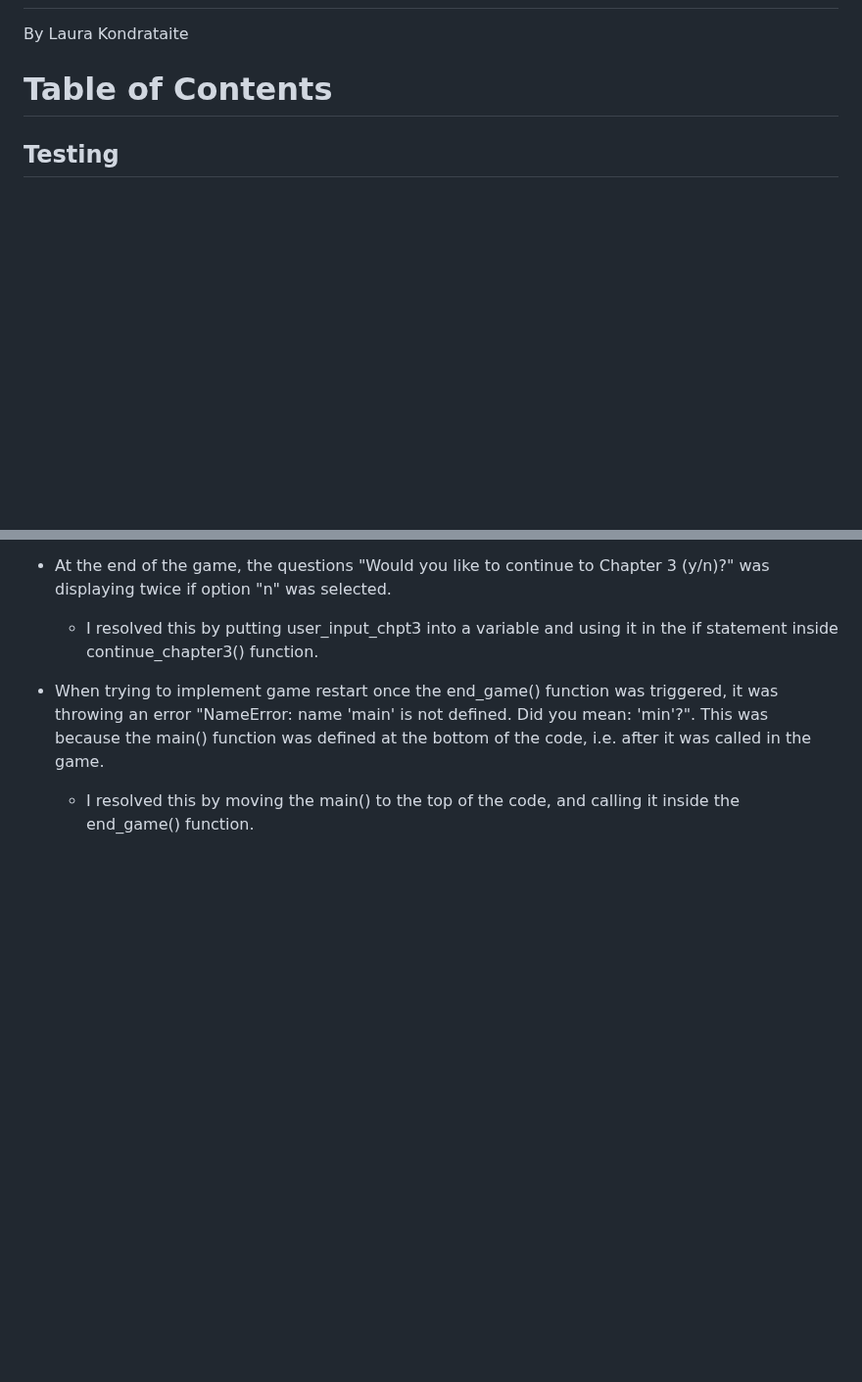
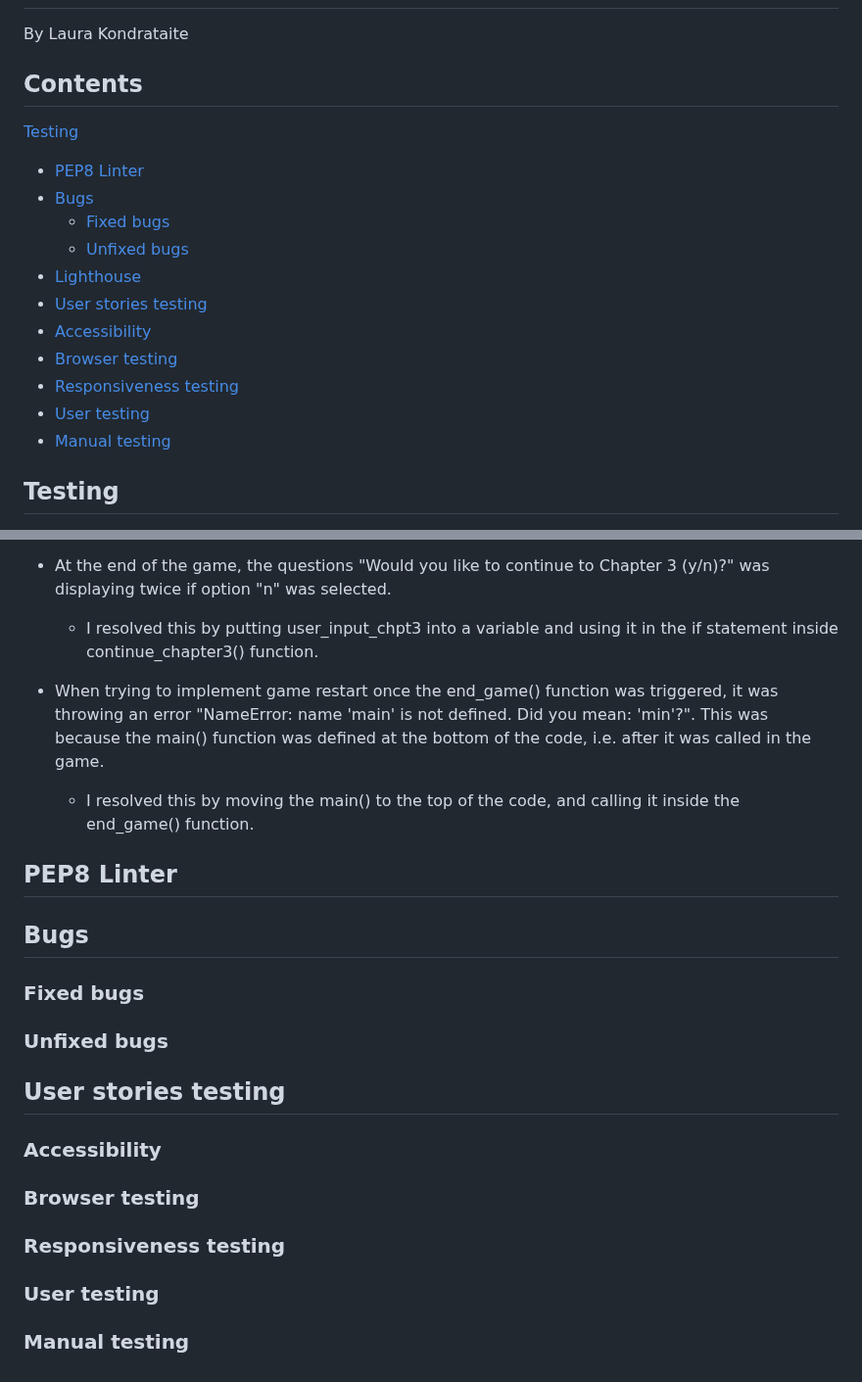
Before and after one commit to laurakond/Once-Upon-a-Time, a Markdown page: TESTING.md, 2 parts joined by grey strips. Shown at 98% size. Drawn GitHub-style; blank space fills up the shorter version.

Commit message:
testing(edit content list)

```diff
--- a/TESTING.md
+++ b/TESTING.md
@@ -1,7 +1,21 @@
 # Testing for Once Upon a Time
 By Laura Kondrataite
 
-# Table of Contents
+## Contents
+
+[Testing](#testing)
+
+- [PEP8 Linter](#pep8-linter)
+- [Bugs](#bugs)
+	- [Fixed bugs](#fixed-bugs)
+	- [Unfixed bugs](#unfixed-bugs)
+- [Lighthouse](#lighthouse)
+- [User stories testing](#user-stories-testing)
+- [Accessibility](#accessibility)
+- [Browser testing](#browser-testing)
+- [Responsiveness testing](#responsiveness-testing)
+- [User testing](#user-testing)
+- [Manual testing](#manual-testing)
 
 ## Testing
 - When working on user input data validation, I had to include an additional if clause for the gender data in order to validate specific words that the user required to enter.
@@ -67,3 +81,17 @@ By Laura Kondrataite
 
 - When trying to implement game restart once the end_game() function was triggered, it was throwing an error "NameError: name 'main' is not defined. Did you mean: 'min'?". This was because the main() function was defined at the bottom of the code, i.e. after it was called in the game.
     - I resolved this by moving the main() to the top of the code, and calling it inside the end_game() function.
+
+## PEP8 Linter
+
+## Bugs
+### Fixed bugs
+### Unfixed bugs
+
+## User stories testing
+
+### Accessibility
+### Browser testing
+### Responsiveness testing
+### User testing
+### Manual testing
```
